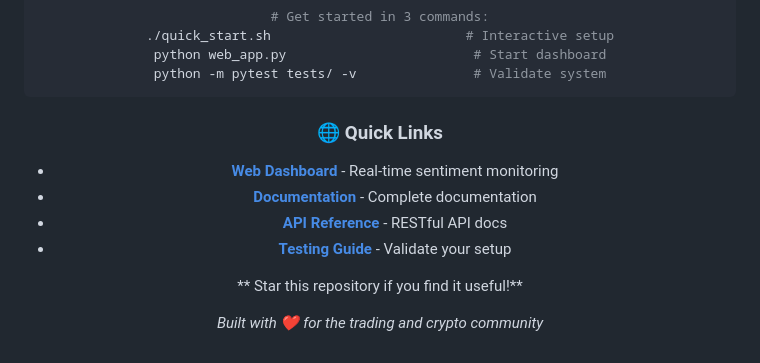
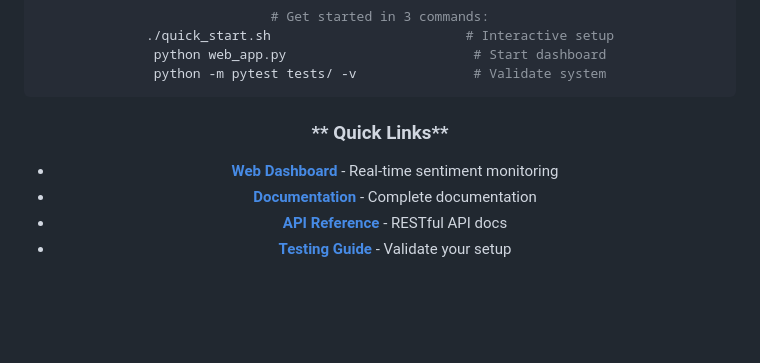
Before and after one commit to srivtx/fear-greed-sentiment-v2, a Markdown page: README.md, the part around one of its changes. Rendered like a GitHub page; blank space fills up the shorter version.

Commit message:
Fix formatting in README sections
Updated formatting for consistency and clarity in sections.

````diff
--- a/README.md
+++ b/README.md
@@ -489,14 +489,12 @@ python web_app.py                        # Start dashboard
 python -m pytest tests/ -v               # Validate system
 ```
 
-### **🌐 Quick Links**
+### ** Quick Links**
 - **[ Web Dashboard](http://localhost:5000)** - Real-time sentiment monitoring
 - **[ Documentation](documentation/README.md)** - Complete documentation
 - **[ API Reference](documentation/api/api_reference.md)** - RESTful API docs
 - **[Testing Guide](docs/TESTING_GUIDE.md)** - Validate your setup
 
-** Star this repository if you find it useful!**
 
-*Built with ❤️ for the trading and crypto community*
 
 </div>
````
Also changed, not shown: other parts of README.md (+3 -3 lines).
